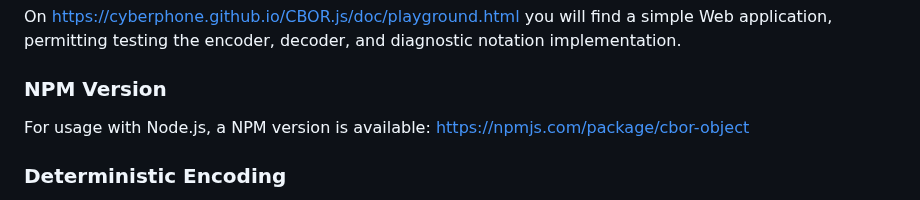
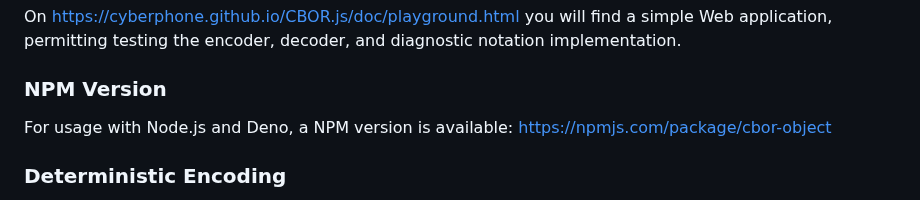
Before and after one commit to cyberphone/CBOR.js, a Markdown page: README.md, the part around the change. Rendered like a GitHub page.

Commit message:
Deno added

```diff
--- a/README.md
+++ b/README.md
@@ -68,7 +68,7 @@ permitting testing the encoder, decoder, and diagnostic notation implementation.
 
 ### NPM Version
 
-For usage with Node.js, a NPM version is available: https://npmjs.com/package/cbor-object
+For usage with Node.js and Deno, a NPM version is available: https://npmjs.com/package/cbor-object
 
 ### Deterministic Encoding
 
```
